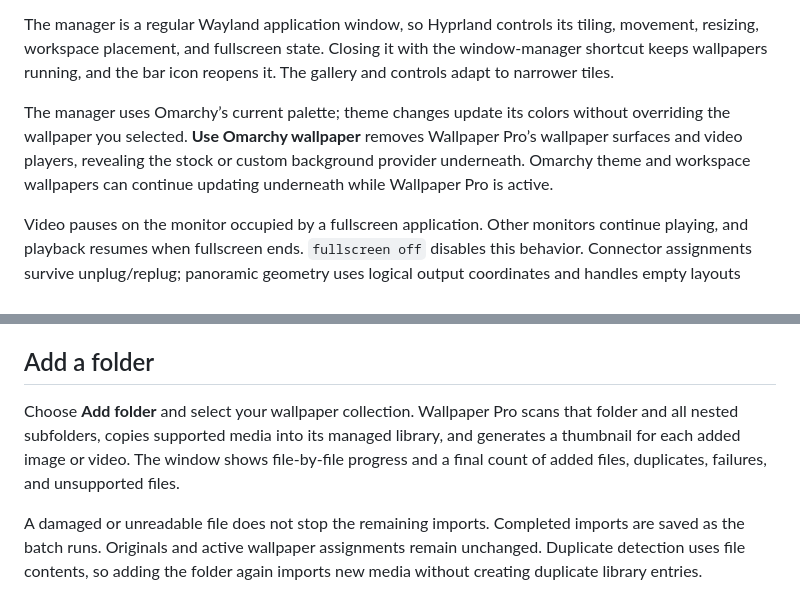
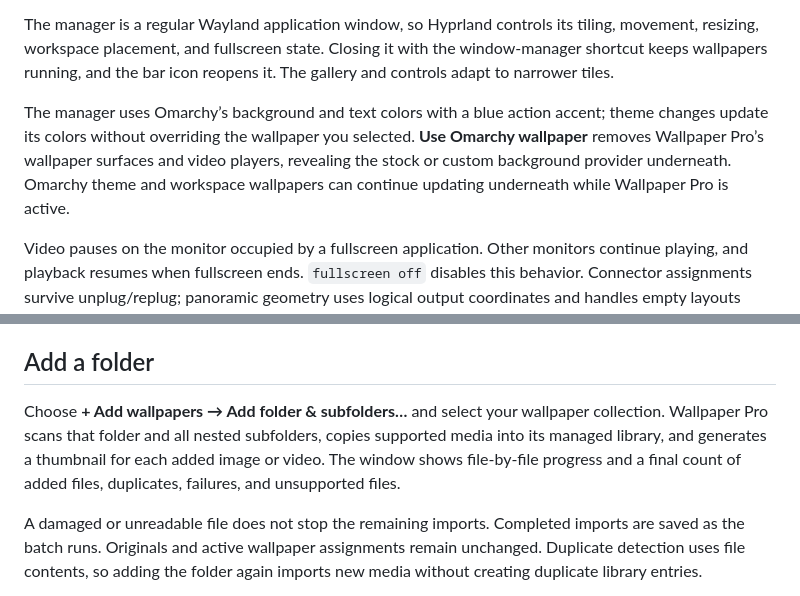
Before and after one commit to BraveHart911/wallpaper-pro, a Markdown page: README.md, 2 parts joined by grey strips. GitHub-like rendering.

```diff
--- a/README.md
+++ b/README.md
@@ -49,7 +55,7 @@ Wallpaper surfaces stay on the bottom layer, accept no keyboard focus, and have
 
 The manager is a regular Wayland application window, so Hyprland controls its tiling, movement, resizing, workspace placement, and fullscreen state. Closing it with the window-manager shortcut keeps wallpapers running, and the bar icon reopens it. The gallery and controls adapt to narrower tiles.
 
-The manager uses Omarchy’s current palette; theme changes update its colors without overriding the wallpaper you selected. **Use Omarchy wallpaper** removes Wallpaper Pro’s wallpaper surfaces and video players, revealing the stock or custom background provider underneath. Omarchy theme and workspace wallpapers can continue updating underneath while Wallpaper Pro is active.
+The manager uses Omarchy’s background and text colors with a blue action accent; theme changes update its colors without overriding the wallpaper you selected. **Use Omarchy wallpaper** removes Wallpaper Pro’s wallpaper surfaces and video players, revealing the stock or custom background provider underneath. Omarchy theme and workspace wallpapers can continue updating underneath while Wallpaper Pro is active.
 
 Video pauses on the monitor occupied by a fullscreen application. Other monitors continue playing, and playback resumes when fullscreen ends. `fullscreen off` disables this behavior. Connector assignments survive unplug/replug; panoramic geometry uses logical output coordinates and handles empty layouts safely. Mixed scale, portrait, and negative positions are covered by geometry tests; physical hotplug and display sleep testing remain on the release checklist.
 
@@ -57,7 +63,7 @@ The manager warns about potentially competing full-screen wallpaper surfaces. It
 
 ## Add a folder
 
-Choose **Add folder** and select your wallpaper collection. Wallpaper Pro scans that folder and all nested subfolders, copies supported media into its managed library, and generates a thumbnail for each added image or video. The window shows file-by-file progress and a final count of added files, duplicates, failures, and unsupported files.
+Choose **+ Add wallpapers → Add folder & subfolders…** and select your wallpaper collection. Wallpaper Pro scans that folder and all nested subfolders, copies supported media into its managed library, and generates a thumbnail for each added image or video. The window shows file-by-file progress and a final count of added files, duplicates, failures, and unsupported files.
 
 A damaged or unreadable file does not stop the remaining imports. Completed imports are saved as the batch runs. Originals and active wallpaper assignments remain unchanged. Duplicate detection uses file contents, so adding the folder again imports new media without creating duplicate library entries.
 
```
Also changed, not shown: other parts of README.md (+8 -2 lines), docs/images/library.png, 6 other files.
